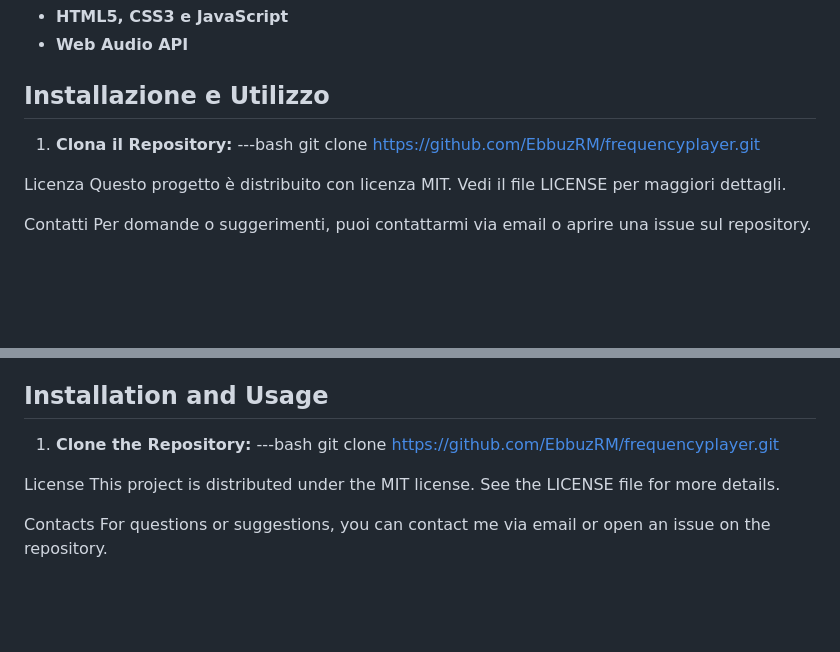
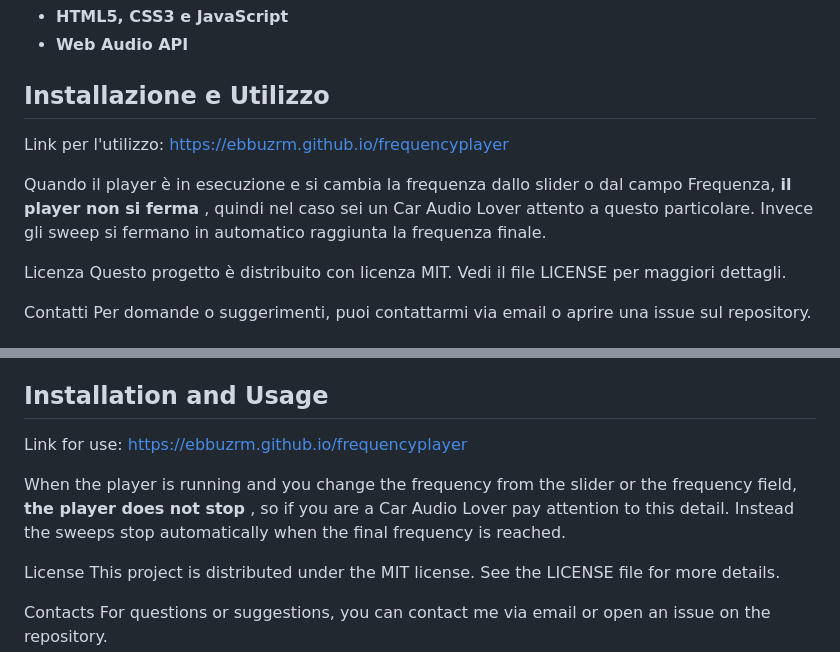
Before and after one commit to EbbuzRM/frequencyplayer, a Markdown page: README.md, 2 parts joined by grey strips. Drawn GitHub-style; blank space fills up the shorter version.

```diff
--- a/README.md
+++ b/README.md
@@ -21,10 +21,11 @@ L'applicazione è pensata per essere utilizzata su dispositivi desktop e smartph
 - **Web Audio API**
 
 ## Installazione e Utilizzo
+Link per l'utilizzo: https://ebbuzrm.github.io/frequencyplayer
 
-1. **Clona il Repository:**
-   ---bash
-   git clone https://github.com/EbbuzRM/frequencyplayer.git
+Quando il player è in esecuzione e si cambia la frequenza dallo slider o dal campo Frequenza, **il player non si ferma** , quindi nel caso sei un Car Audio Lover attento a questo particolare.
+Invece gli sweep si fermano in automatico raggiunta la frequenza finale.
+
 
 Licenza
 Questo progetto è distribuito con licenza MIT. Vedi il file LICENSE per maggiori dettagli.
@@ -57,9 +58,10 @@ The application is designed for use on desktop and mobile devices and includes a
 
 ## Installation and Usage
 
-1. **Clone the Repository:**
----bash
-git clone https://github.com/EbbuzRM/frequencyplayer.git
+Link for use: https://ebbuzrm.github.io/frequencyplayer
+
+When the player is running and you change the frequency from the slider or the frequency field, **the player does not stop** , so if you are a Car Audio Lover pay attention to this detail.
+Instead the sweeps stop automatically when the final frequency is reached.
 
 License
 This project is distributed under the MIT license. See the LICENSE file for more details.
```
